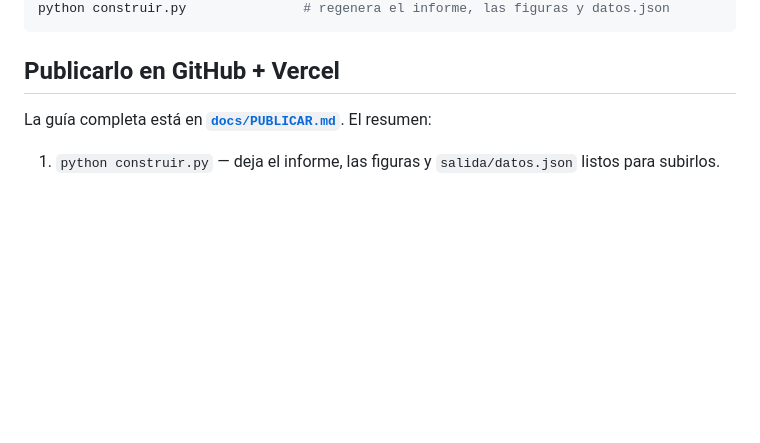
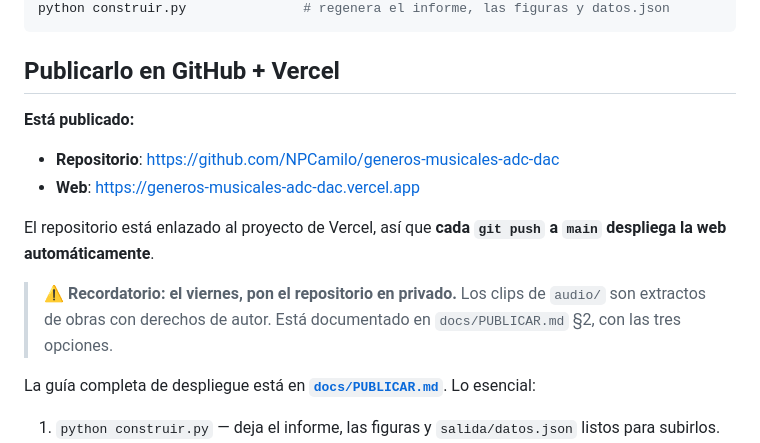
Before and after one commit to NPCamilo/generos-musicales-adc-dac, a Markdown page: README.md, the part around the change. Drawn GitHub-style; blank space fills up the shorter version.

Commit message:
La URL de la web en el README y la guia de defensa

```diff
--- a/README.md
+++ b/README.md
@@ -49,8 +49,20 @@ python construir.py               # regenera el informe, las figuras y datos.jso
 
 ## Publicarlo en GitHub + Vercel
 
-La guía completa está en **[`docs/PUBLICAR.md`](docs/PUBLICAR.md)**. El
-resumen:
+**Está publicado:**
+
+- **Repositorio**: https://github.com/NPCamilo/generos-musicales-adc-dac
+- **Web**: https://generos-musicales-adc-dac.vercel.app
+
+El repositorio está enlazado al proyecto de Vercel, así que **cada
+`git push` a `main` despliega la web automáticamente**.
+
+> **⚠ Recordatorio: el viernes, pon el repositorio en privado.** Los
+> clips de `audio/` son extractos de obras con derechos de autor. Está
+> documentado en `docs/PUBLICAR.md` §2, con las tres opciones.
+
+La guía completa de despliegue está en
+**[`docs/PUBLICAR.md`](docs/PUBLICAR.md)**. Lo esencial:
 
 1. `python construir.py` — deja el informe, las figuras y
    `salida/datos.json` listos para subirlos.
```
Also changed, not shown: docs/GUIA.md (+11 -0 lines).
